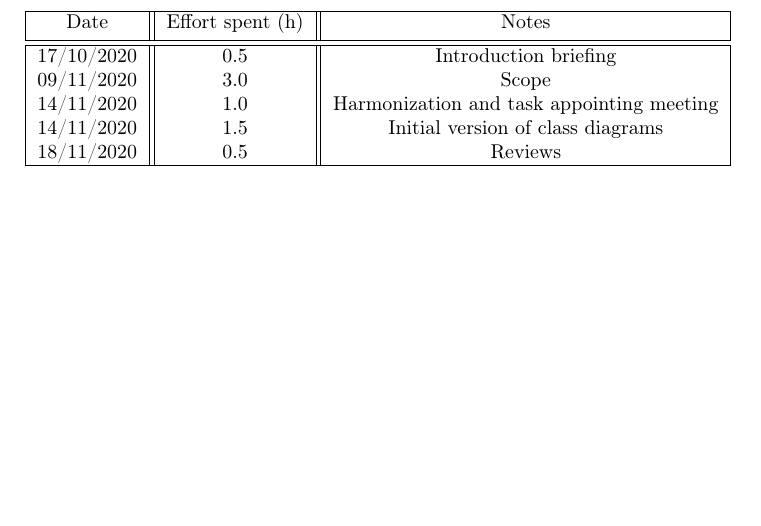
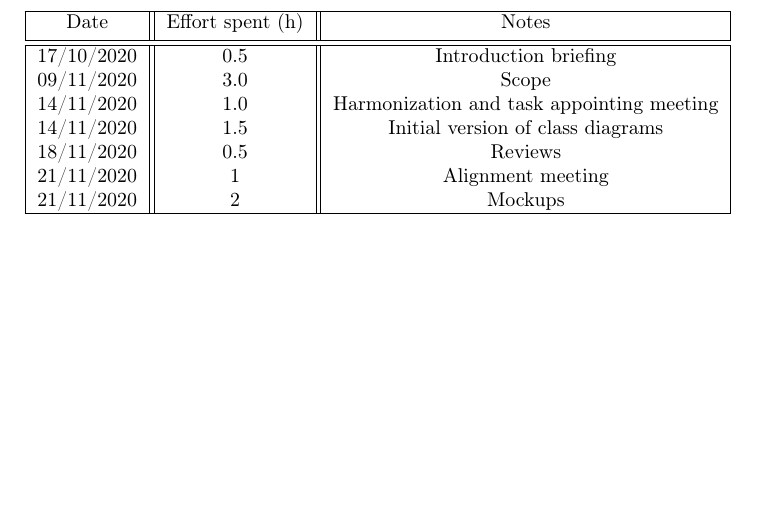
Before and after one commit to Alexdruso/RivaSanvitoVecchio, a LaTeX document (RASD/chapters/05-EffortSpent/01-AndreaRiva.tex): part of the page, cut so that both start at the same text. Compiled offline with pdfLaTeX.

Commit message:
chore: update effort

```diff
--- a/RASD/chapters/05-EffortSpent/01-AndreaRiva.tex
+++ b/RASD/chapters/05-EffortSpent/01-AndreaRiva.tex
@@ -12,6 +12,8 @@
         14/11/2020 & 1.0 & Harmonization and task appointing meeting\\
         14/11/2020 & 1.5 & Initial version of class diagrams\\
         18/11/2020 & 0.5 & Reviews\\
+        21/11/2020 & 1 & Alignment meeting\\
+        21/11/2020 & 2 & Mockups\\
         \hline
     \end{tabular}
 \end{center}
```
